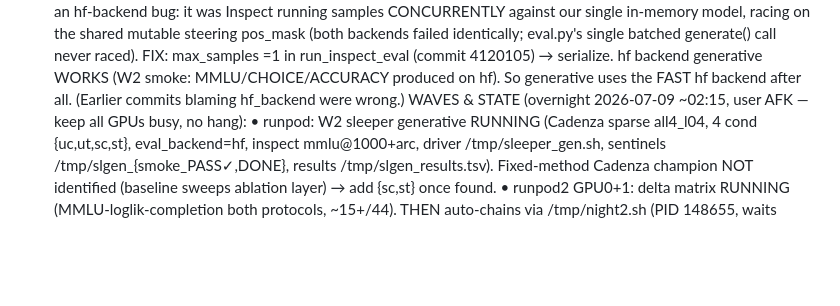
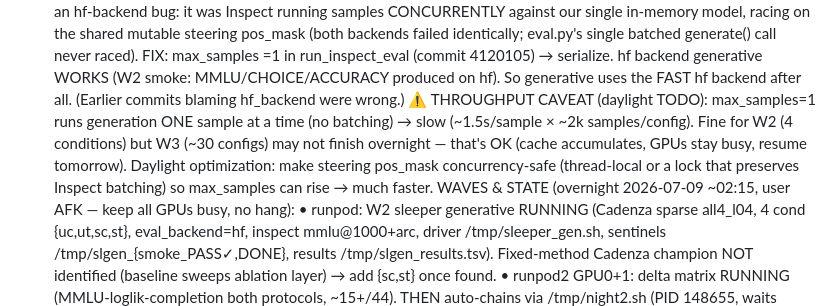
Before and after one commit to jamie-stephenson/sparse-steer, a Markdown page: TASK.md, the part around the change. Rendered like a GitHub page; blank space fills up the shorter version.

Commit message:
task.md: note max_samples=1 throughput caveat + daylight concurrency-safe optimization

```diff
--- a/TASK.md
+++ b/TASK.md
@@ -31,6 +31,10 @@ Inspect running samples CONCURRENTLY against our single in-memory model, racing
 pos_mask (both backends failed identically; eval.py's single batched generate() call never raced). FIX: max_samples
 =1 in run_inspect_eval (commit 4120105) → serialize. hf backend generative WORKS (W2 smoke: MMLU/CHOICE/ACCURACY
 produced on hf). So generative uses the FAST hf backend after all. (Earlier commits blaming hf_backend were wrong.)
+  ⚠️ THROUGHPUT CAVEAT (daylight TODO): max_samples=1 runs generation ONE sample at a time (no batching) → slow
+(~1.5s/sample × ~2k samples/config). Fine for W2 (4 conditions) but W3 (~30 configs) may not finish overnight —
+that's OK (cache accumulates, GPUs stay busy, resume tomorrow). Daylight optimization: make steering pos_mask
+concurrency-safe (thread-local or a lock that preserves Inspect batching) so max_samples can rise → much faster.
   WAVES & STATE (overnight 2026-07-09 ~02:15, user AFK — keep all GPUs busy, no hang):
   • runpod: W2 sleeper generative RUNNING (Cadenza sparse all4_l04, 4 cond {uc,ut,sc,st}, eval_backend=hf, inspect
 mmlu@1000+arc, driver /tmp/sleeper_gen.sh, sentinels /tmp/slgen_{smoke_PASS✓,DONE}, results /tmp/slgen_results.tsv).
```
